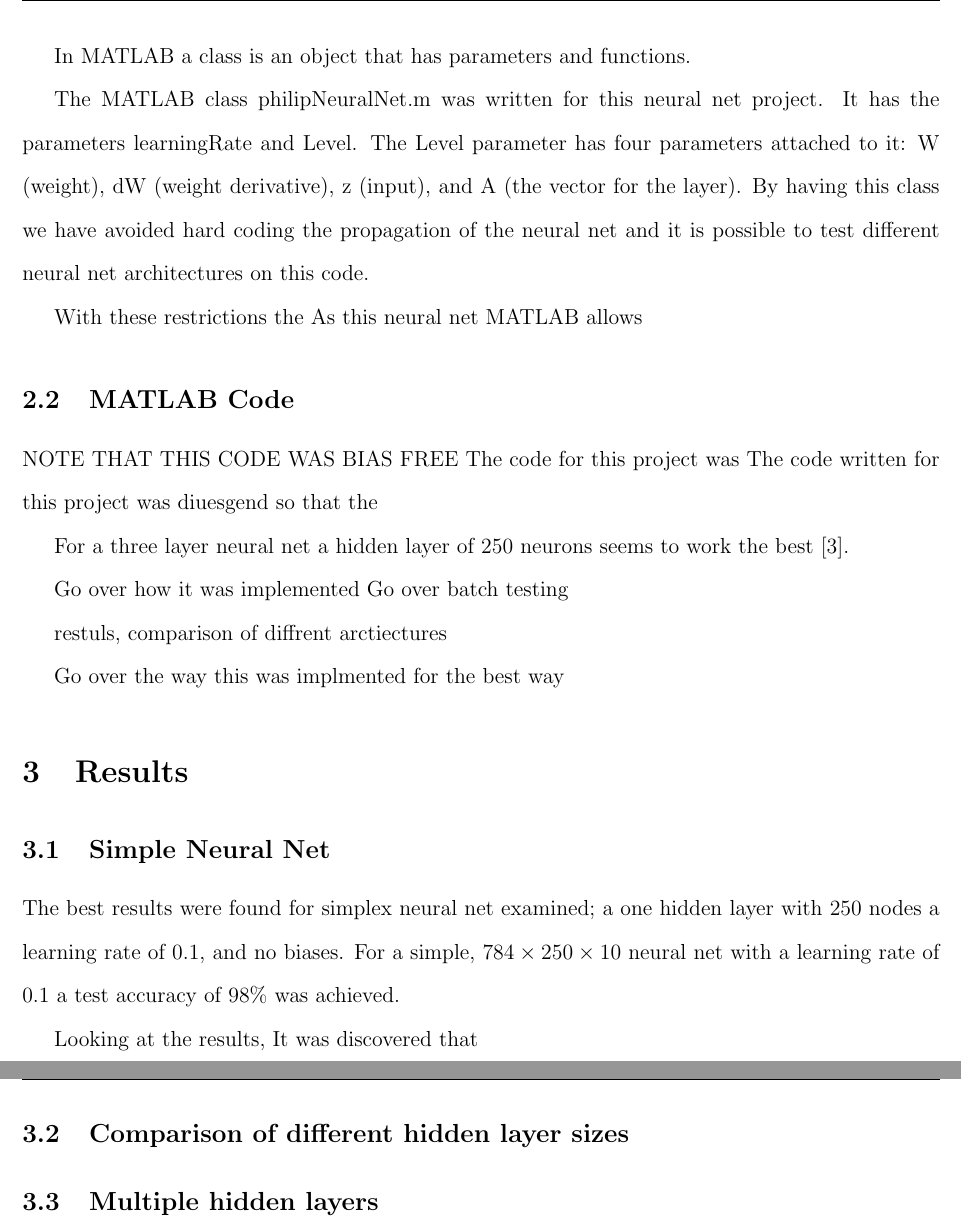
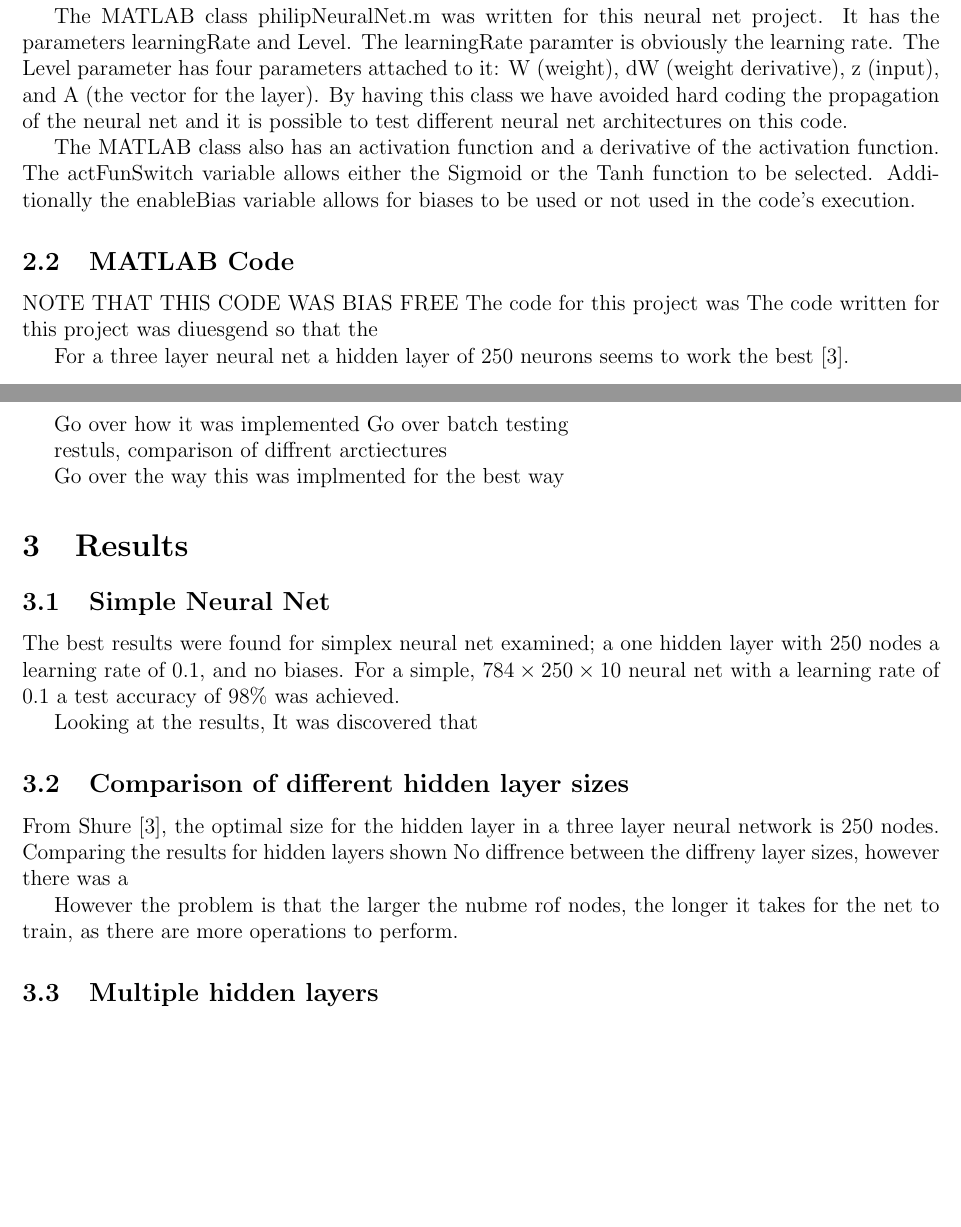
Before and after one commit to PhilipHoddinott/DesignOpt, a LaTeX document (designOpNN/Latex/Hoddinott_Philip_Grad_Project_Write_up.tex): two parts of pages 10 and 11 of 12 before the commit and two parts of pages 6 and 7 of 9 after it, joined at a grey line, cut at the place of the change, the shorter picture padded with empty space. Compiled offline with pdfLaTeX.

Commit message:
Spill Push

```diff
--- a/designOpNN/Latex/Hoddinott_Philip_Grad_Project_Write_up.tex
+++ b/designOpNN/Latex/Hoddinott_Philip_Grad_Project_Write_up.tex
@@ -330,15 +331,12 @@
 
 	\section{Implementation}
 	\subsection{Object Oriented Programming in MATLAB}
-	This neural net had to be made without the use of any built in libraries \cite{Hicken18gradProjDes} and the code had to be modular \cite{Hicken18gradProjRubric}. TO create code for neural network subject to these constraints the author decided to create their own neural net class in MATLAB. \par
+	This neural net had to be made without the use of any built in libraries \cite{Hicken18gradProjDes} and the code had to be modular \cite{Hicken18gradProjRubric}. To create code for neural network subject to these constraints the author decided to create their own neural net class in MATLAB. \par
 
-	In MATLAB a class is an object that has parameters and functions.
+	The MATLAB class philipNeuralNet.m was written for this neural net project. It has the parameters learningRate and Level. The learningRate paramter is obviously the learning rate. The Level parameter has four parameters attached to it: W (weight), dW (weight derivative),  z (input), and A (the vector for the layer). By having this class we have avoided hard coding the propagation of the neural net and it is possible to test different neural net architectures on this code. \par
 
-	The MATLAB class philipNeuralNet.m was written for this neural net project. It has the parameters learningRate and Level. The Level parameter has four parameters attached to it: W (weight), dW (weight derivative),  z (input), and A (the vector for the layer). By having this class we have avoided hard coding the propagation of the neural net and it is possible to test different neural net architectures on this code.
+	The MATLAB class also has an activation function and a derivative of the activation function. The actFunSwitch variable allows either the Sigmoid or the Tanh function to be selected. Additionally the enableBias variable allows for biases to be used or not used in the code's execution. \par
 
-	With these restrictions the
-	As this neural net
-	MATLAB allows
 	\subsection{MATLAB Code}
 	NOTE THAT THIS CODE WAS BIAS FREE
 	The code for this project was
@@ -366,6 +364,11 @@
 	Looking at the results,  It was discovered that
 
 	\subsection{Comparison of different hidden layer sizes}
+
+	From Shure \cite{matlabNNBeg}, the optimal size for the hidden layer in a three layer neural network is 250 nodes. Comparing the results for hidden layers shown
+	No diffrence between the diffreny layer sizes, however there was a
+
+	However the problem is that the larger the nubme rof nodes, the longer it takes for the net to train, as there are more operations to perform.
 
 	\subsection{Multiple hidden layers}
 
```
Also changed, not shown: designOpNN/Latex/Hoddinott_Philip_Grad_Project_Write_up.pdf, designOpNN/Latex/Hoddinott_Philip_Grad_Project_Write_up.tex (17 more changed lines), 5 other files.
